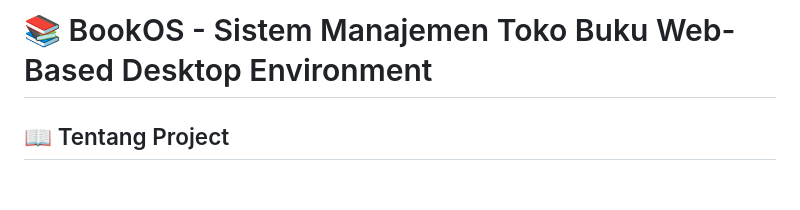
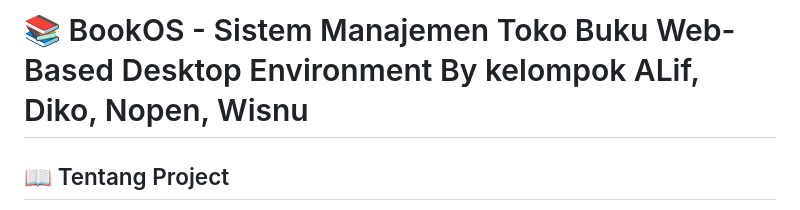
Before and after one commit to MAliffadlan/toko_bukuu, a Markdown page: README.md, the part around the change. GitHub-like rendering; blank space fills up the shorter version.

Commit message:
Update project title with authorship details
Added authorship information to the project title.

```diff
--- a/README.md
+++ b/README.md
@@ -1,4 +1,4 @@
-# 📚 BookOS - Sistem Manajemen Toko Buku Web-Based Desktop Environment
+# 📚 BookOS - Sistem Manajemen Toko Buku Web-Based Desktop Environment By kelompok ALif, Diko, Nopen, Wisnu
 
 ## 📖 Tentang Project
 
```
